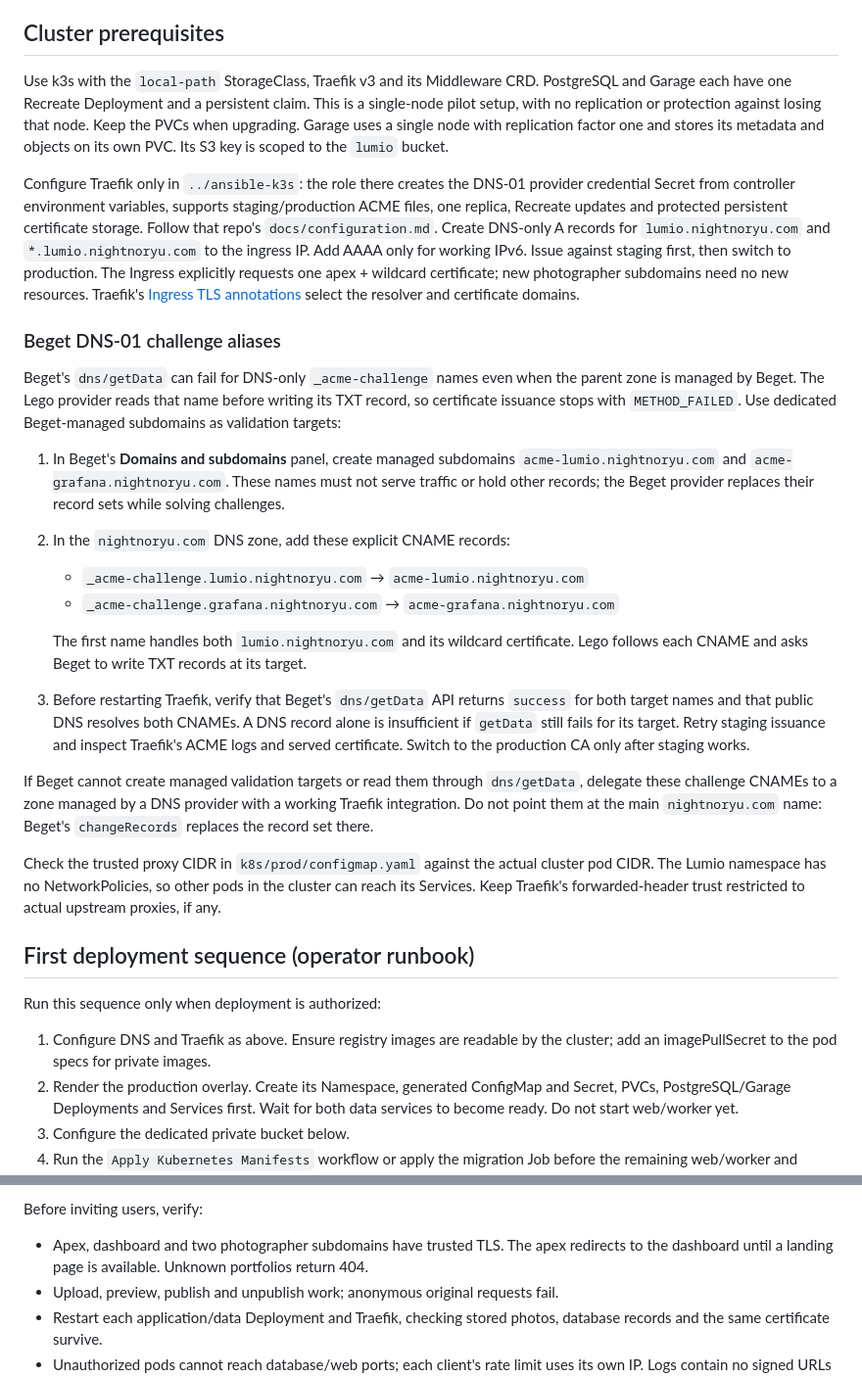
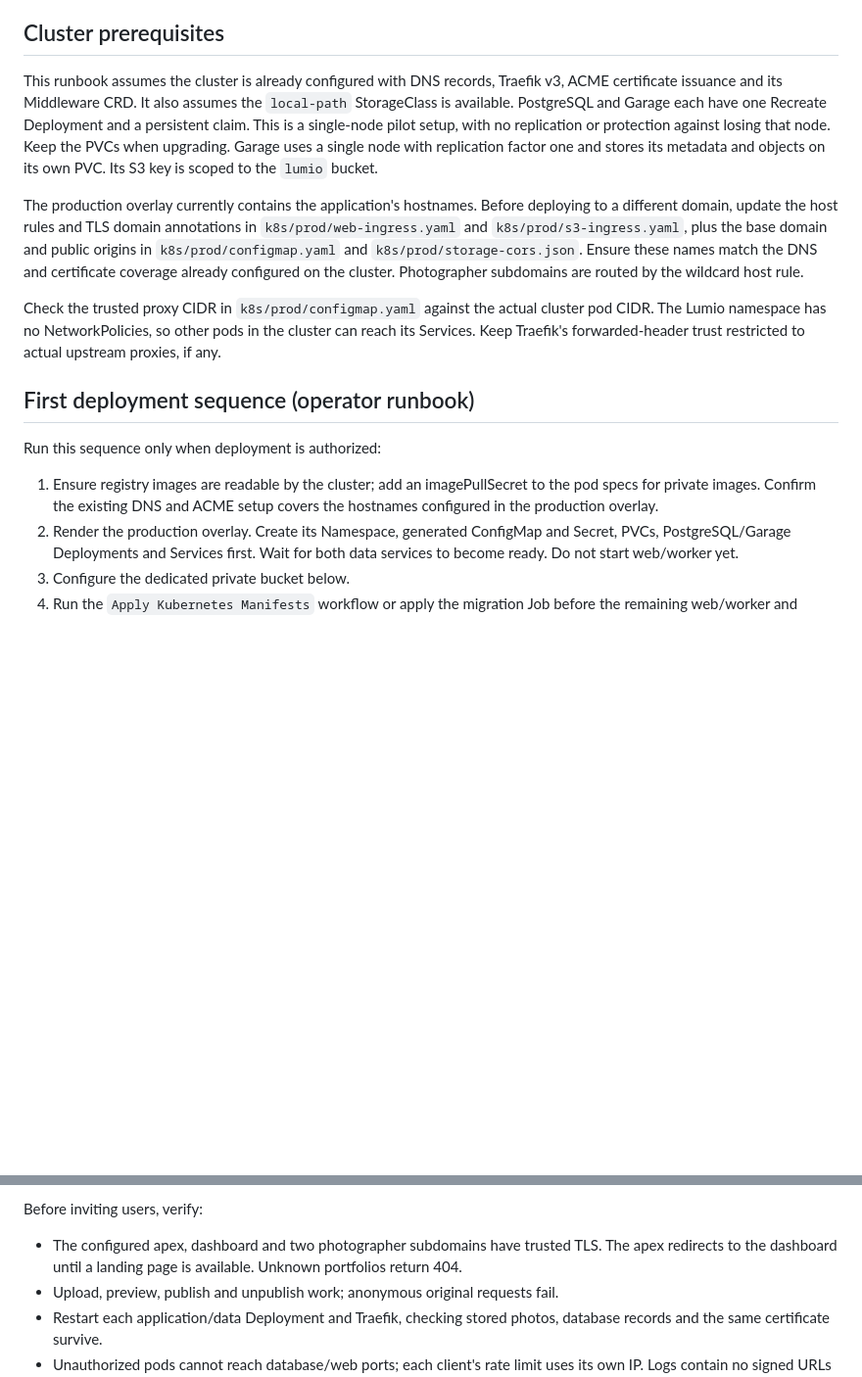
Before and after one commit to nightnoryu/lumio, a Markdown page: docs/deployment.md, 2 parts joined by grey strips. Shown at 98% size. GitHub-like rendering; blank space fills up the shorter version.

```diff
--- a/docs/deployment.md
+++ b/docs/deployment.md
@@ -38,54 +38,22 @@ pinning upstream image digests and an immutable Alpine package mirror.
 
 ## Cluster prerequisites
 
-Use k3s with the `local-path` StorageClass, Traefik v3 and its Middleware CRD.
+This runbook assumes the cluster is already configured with DNS records,
+Traefik v3, ACME certificate issuance and its Middleware CRD. It also assumes
+the `local-path` StorageClass is available.
 PostgreSQL and Garage each have one
 Recreate Deployment and a persistent claim. This is a single-node pilot setup,
 with no replication or protection against losing that node. Keep the PVCs when
 upgrading. Garage uses a single node with replication factor one and stores its
 metadata and objects on its own PVC. Its S3 key is scoped to the `lumio` bucket.
 
-Configure Traefik only in `../ansible-k3s`: the role there creates the DNS-01
-provider credential Secret from controller environment variables, supports
-staging/production ACME files, one replica, Recreate updates and protected
-persistent certificate storage. Follow that repo's `docs/configuration.md`.
-Create DNS-only A records for `lumio.nightnoryu.com` and
-`*.lumio.nightnoryu.com` to the ingress IP. Add AAAA only for working IPv6. Issue
-against staging first, then switch to production. The Ingress explicitly
-requests one apex + wildcard certificate; new photographer subdomains need no
-new resources. Traefik's
-[Ingress TLS annotations](https://doc.traefik.io/traefik/reference/routing-configuration/kubernetes/ingress/)
-select the resolver and certificate domains.
-
-### Beget DNS-01 challenge aliases
-
-Beget's `dns/getData` can fail for DNS-only `_acme-challenge` names even when the
-parent zone is managed by Beget. The Lego provider reads that name before
-writing its TXT record, so certificate issuance stops with `METHOD_FAILED`.
-Use dedicated Beget-managed subdomains as validation targets:
-
-1. In Beget's **Domains and subdomains** panel, create managed subdomains
-   `acme-lumio.nightnoryu.com` and `acme-grafana.nightnoryu.com`. These names
-   must not serve traffic or hold other records; the Beget provider replaces
-   their record sets while solving challenges.
-2. In the `nightnoryu.com` DNS zone, add these explicit CNAME records:
-
-   - `_acme-challenge.lumio.nightnoryu.com` → `acme-lumio.nightnoryu.com`
-   - `_acme-challenge.grafana.nightnoryu.com` → `acme-grafana.nightnoryu.com`
-
-   The first name handles both `lumio.nightnoryu.com` and its wildcard
-   certificate. Lego follows each CNAME and asks Beget to write TXT records at
-   its target.
-3. Before restarting Traefik, verify that Beget's `dns/getData` API returns
-   `success` for both target names and that public DNS resolves both CNAMEs.
-   A DNS record alone is insufficient if `getData` still fails for its target.
-   Retry staging issuance and inspect Traefik's ACME logs and served
-   certificate. Switch to the production CA only after staging works.
-
-If Beget cannot create managed validation targets or read them through
-`dns/getData`, delegate these challenge CNAMEs to a zone managed by a DNS
-provider with a working Traefik integration. Do not point them at the main
-`nightnoryu.com` name: Beget's `changeRecords` replaces the record set there.
+The production overlay currently contains the application's hostnames. Before
+deploying to a different domain, update the host rules and TLS domain
+annotations in `k8s/prod/web-ingress.yaml` and `k8s/prod/s3-ingress.yaml`, plus
+the base domain and public origins in `k8s/prod/configmap.yaml` and
+`k8s/prod/storage-cors.json`. Ensure these names match the DNS and certificate
+coverage already configured on the cluster. Photographer subdomains are routed
+by the wildcard host rule.
 
 Check the trusted proxy CIDR in `k8s/prod/configmap.yaml` against the actual
 cluster pod CIDR. The Lumio namespace has no NetworkPolicies, so other pods in
@@ -96,8 +64,9 @@ restricted to actual upstream proxies, if any.
 
 Run this sequence only when deployment is authorized:
 
-1. Configure DNS and Traefik as above. Ensure registry images are readable by
-   the cluster; add an imagePullSecret to the pod specs for private images.
+1. Ensure registry images are readable by the cluster; add an imagePullSecret
+   to the pod specs for private images. Confirm the existing DNS and ACME setup
+   covers the hostnames configured in the production overlay.
 2. Render the production overlay. Create its Namespace, generated ConfigMap and
    Secret, PVCs, PostgreSQL/Garage Deployments and Services first.
    Wait for both data services to become ready. Do not start web/worker yet.
@@ -165,9 +134,9 @@ not scrape twice. Metrics and database/storage ports have no public Services.
 
 Before inviting users, verify:
 
-- Apex, dashboard and two photographer subdomains have trusted TLS. The apex
-  redirects to the dashboard until a landing page is available. Unknown
-  portfolios return 404.
+- The configured apex, dashboard and two photographer subdomains have trusted
+  TLS. The apex redirects to the dashboard until a landing page is available.
+  Unknown portfolios return 404.
 - Upload, preview, publish and unpublish work; anonymous original requests fail.
 - Restart each application/data Deployment and Traefik, checking stored photos,
   database records and the same certificate survive.
```
